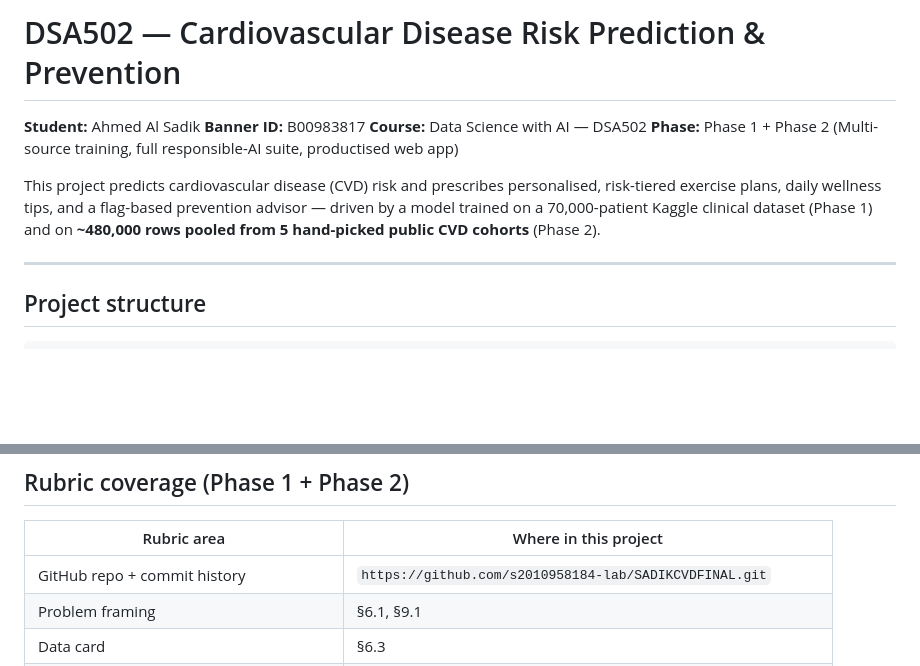
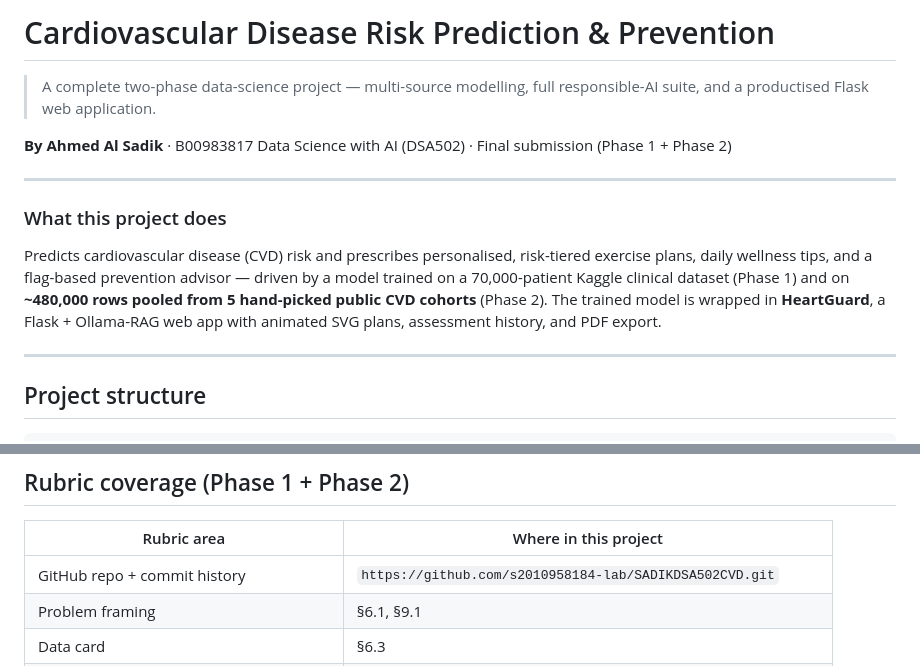
Before and after one commit to s2010958184-lab/SADIKCVDFINAL, a Markdown page: README.md, 2 parts joined by grey strips. Drawn GitHub-style; blank space fills up the shorter version.

Commit message:
docs(readme): rework author intro - drop 'Student:' label, lead with name + project blurb
Co-authored-by: Cursor <cursoragent@cursor.com>

```diff
--- a/README.md
+++ b/README.md
@@ -1,11 +1,15 @@
-# DSA502 — Cardiovascular Disease Risk Prediction & Prevention
+# Cardiovascular Disease Risk Prediction & Prevention
 
-**Student:** Ahmed Al Sadik
-**Banner ID:** B00983817
-**Course:** Data Science with AI — DSA502
-**Phase:** Phase 1 + Phase 2 (Multi-source training, full responsible-AI suite, productised web app)
+> A complete two-phase data-science project — multi-source modelling, full responsible-AI suite, and a productised Flask web application.
 
-This project predicts cardiovascular disease (CVD) risk and prescribes personalised, risk-tiered exercise plans, daily wellness tips, and a flag-based prevention advisor — driven by a model trained on a 70,000-patient Kaggle clinical dataset (Phase 1) and on **~480,000 rows pooled from 5 hand-picked public CVD cohorts** (Phase 2).
+**By Ahmed Al Sadik** · B00983817
+Data Science with AI (DSA502) · Final submission (Phase 1 + Phase 2)
+
+---
+
+### What this project does
+
+Predicts cardiovascular disease (CVD) risk and prescribes personalised, risk-tiered exercise plans, daily wellness tips, and a flag-based prevention advisor — driven by a model trained on a 70,000-patient Kaggle clinical dataset (Phase 1) and on **~480,000 rows pooled from 5 hand-picked public CVD cohorts** (Phase 2). The trained model is wrapped in **HeartGuard**, a Flask + Ollama-RAG web app with animated SVG plans, assessment history, and PDF export.
 
 ---
 
@@ -133,7 +137,7 @@ See §6.2 of the notebook for the running AI usage log. AI tools were used for b
 
 | Rubric area | Where in this project |
 |---|---|
-| GitHub repo + commit history | `https://github.com/s2010958184-lab/SADIKCVDFINAL.git` |
+| GitHub repo + commit history | `https://github.com/s2010958184-lab/SADIKDSA502CVD.git` |
 | Problem framing | §6.1, §9.1 |
 | Data card | §6.3 |
 | EDA (≥ 3 plots, ≥ 2 insights, leakage check) | §8.4 (7 plots, 7 insights, leakage audit) |
```
Also changed, not shown: webapp/README.md (+2 -2 lines).
